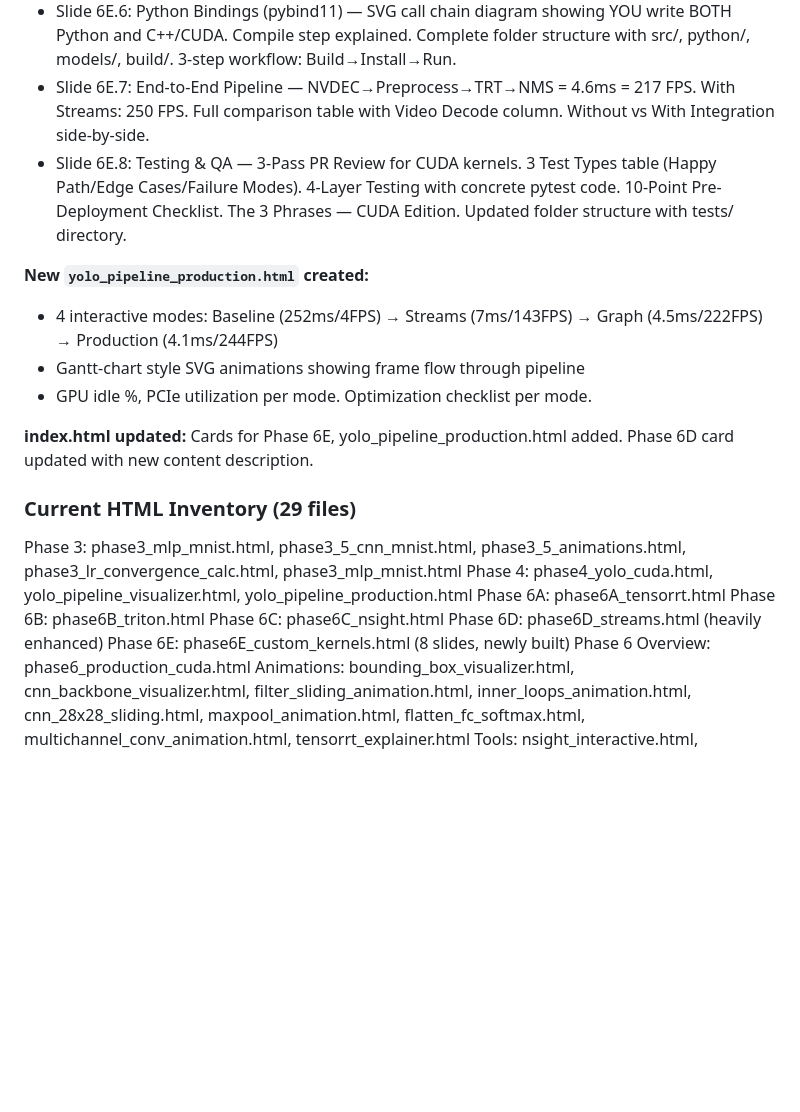
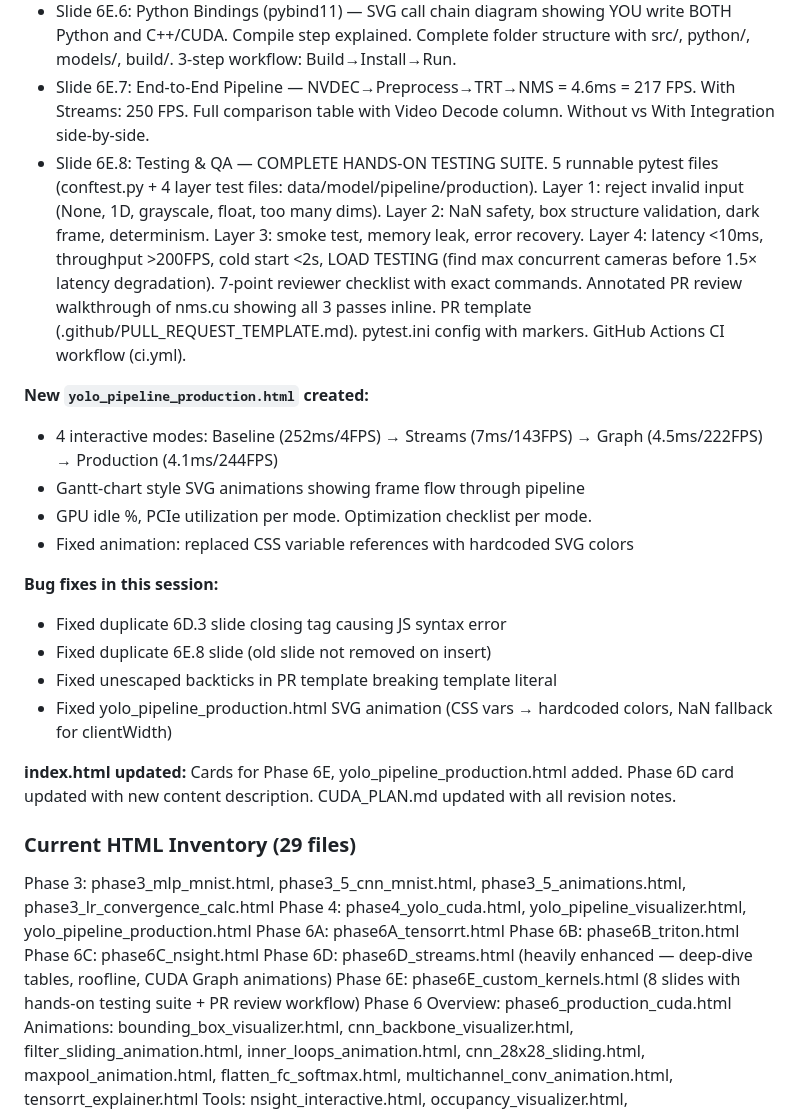
Before and after one commit to ashokmulchandani/CUDA-GPU-Colab-Computer-Vision-Project-Ashok-1, a Markdown page: CUDA_PLAN.md, the part around the change. GitHub-like rendering; blank space fills up the shorter version.

Commit message:
Update CUDA_PLAN.md with Phase 6E hands-on testing + bug fixes
- 6E.8: Complete testing suite (5 pytest files, load testing, PR review, CI/CD)
- Bug fixes documented: duplicate slides, unescaped backticks, SVG animation
- Updated HTML inventory descriptions

Co-Authored-By: Claude <noreply@anthropic.com>

```diff
--- a/CUDA_PLAN.md
+++ b/CUDA_PLAN.md
@@ -749,23 +749,30 @@ All linked in CUDA_PLAN.md (Phase sections + Interactive Learning Modules table)
 - Slide 6E.5: TensorRT Integration — Build (.engine) vs Integrate (pipeline) visual comparison. FAQ: CPU vs TRT, can we skip TRT, TRT+PyTorch, ONNX. YOLO vs PyTorch vs TRT model-vs-engine visual. Side-by-side Python/PyTorch vs C++/TRT code comparison. Split build_graph() and hot loop code showing exact TRT call location.
 - Slide 6E.6: Python Bindings (pybind11) — SVG call chain diagram showing YOU write BOTH Python and C++/CUDA. Compile step explained. Complete folder structure with src/, python/, models/, build/. 3-step workflow: Build→Install→Run.
 - Slide 6E.7: End-to-End Pipeline — NVDEC→Preprocess→TRT→NMS = 4.6ms = 217 FPS. With Streams: 250 FPS. Full comparison table with Video Decode column. Without vs With Integration side-by-side.
-- Slide 6E.8: Testing & QA — 3-Pass PR Review for CUDA kernels. 3 Test Types table (Happy Path/Edge Cases/Failure Modes). 4-Layer Testing with concrete pytest code. 10-Point Pre-Deployment Checklist. The 3 Phrases — CUDA Edition. Updated folder structure with tests/ directory.
+- Slide 6E.8: Testing & QA — COMPLETE HANDS-ON TESTING SUITE. 5 runnable pytest files (conftest.py + 4 layer test files: data/model/pipeline/production). Layer 1: reject invalid input (None, 1D, grayscale, float, too many dims). Layer 2: NaN safety, box structure validation, dark frame, determinism. Layer 3: smoke test, memory leak, error recovery. Layer 4: latency <10ms, throughput >200FPS, cold start <2s, LOAD TESTING (find max concurrent cameras before 1.5× latency degradation). 7-point reviewer checklist with exact commands. Annotated PR review walkthrough of nms.cu showing all 3 passes inline. PR template (.github/PULL_REQUEST_TEMPLATE.md). pytest.ini config with markers. GitHub Actions CI workflow (ci.yml).
 
 **New `yolo_pipeline_production.html` created:**
 - 4 interactive modes: Baseline (252ms/4FPS) → Streams (7ms/143FPS) → Graph (4.5ms/222FPS) → Production (4.1ms/244FPS)
 - Gantt-chart style SVG animations showing frame flow through pipeline
 - GPU idle %, PCIe utilization per mode. Optimization checklist per mode.
+- Fixed animation: replaced CSS variable references with hardcoded SVG colors
 
-**index.html updated:** Cards for Phase 6E, yolo_pipeline_production.html added. Phase 6D card updated with new content description.
+**Bug fixes in this session:**
+- Fixed duplicate 6D.3 slide closing tag causing JS syntax error
+- Fixed duplicate 6E.8 slide (old slide not removed on insert)
+- Fixed unescaped backticks in PR template breaking template literal
+- Fixed yolo_pipeline_production.html SVG animation (CSS vars → hardcoded colors, NaN fallback for clientWidth)
+
+**index.html updated:** Cards for Phase 6E, yolo_pipeline_production.html added. Phase 6D card updated with new content description. CUDA_PLAN.md updated with all revision notes.
 
 ### Current HTML Inventory (29 files)
-Phase 3: phase3_mlp_mnist.html, phase3_5_cnn_mnist.html, phase3_5_animations.html, phase3_lr_convergence_calc.html, phase3_mlp_mnist.html
+Phase 3: phase3_mlp_mnist.html, phase3_5_cnn_mnist.html, phase3_5_animations.html, phase3_lr_convergence_calc.html
 Phase 4: phase4_yolo_cuda.html, yolo_pipeline_visualizer.html, yolo_pipeline_production.html
 Phase 6A: phase6A_tensorrt.html
 Phase 6B: phase6B_triton.html
 Phase 6C: phase6C_nsight.html
-Phase 6D: phase6D_streams.html (heavily enhanced)
-Phase 6E: phase6E_custom_kernels.html (8 slides, newly built)
+Phase 6D: phase6D_streams.html (heavily enhanced — deep-dive tables, roofline, CUDA Graph animations)
+Phase 6E: phase6E_custom_kernels.html (8 slides with hands-on testing suite + PR review workflow)
 Phase 6 Overview: phase6_production_cuda.html
 Animations: bounding_box_visualizer.html, cnn_backbone_visualizer.html, filter_sliding_animation.html, inner_loops_animation.html, cnn_28x28_sliding.html, maxpool_animation.html, flatten_fc_softmax.html, multichannel_conv_animation.html, tensorrt_explainer.html
 Tools: nsight_interactive.html, occupancy_visualizer.html, class_imbalance_visualizer.html, neuron_weight_visualizer.html, one_neuron_explained.html, llama_neuron_comparison.html, smart_camera_explained.html
```
